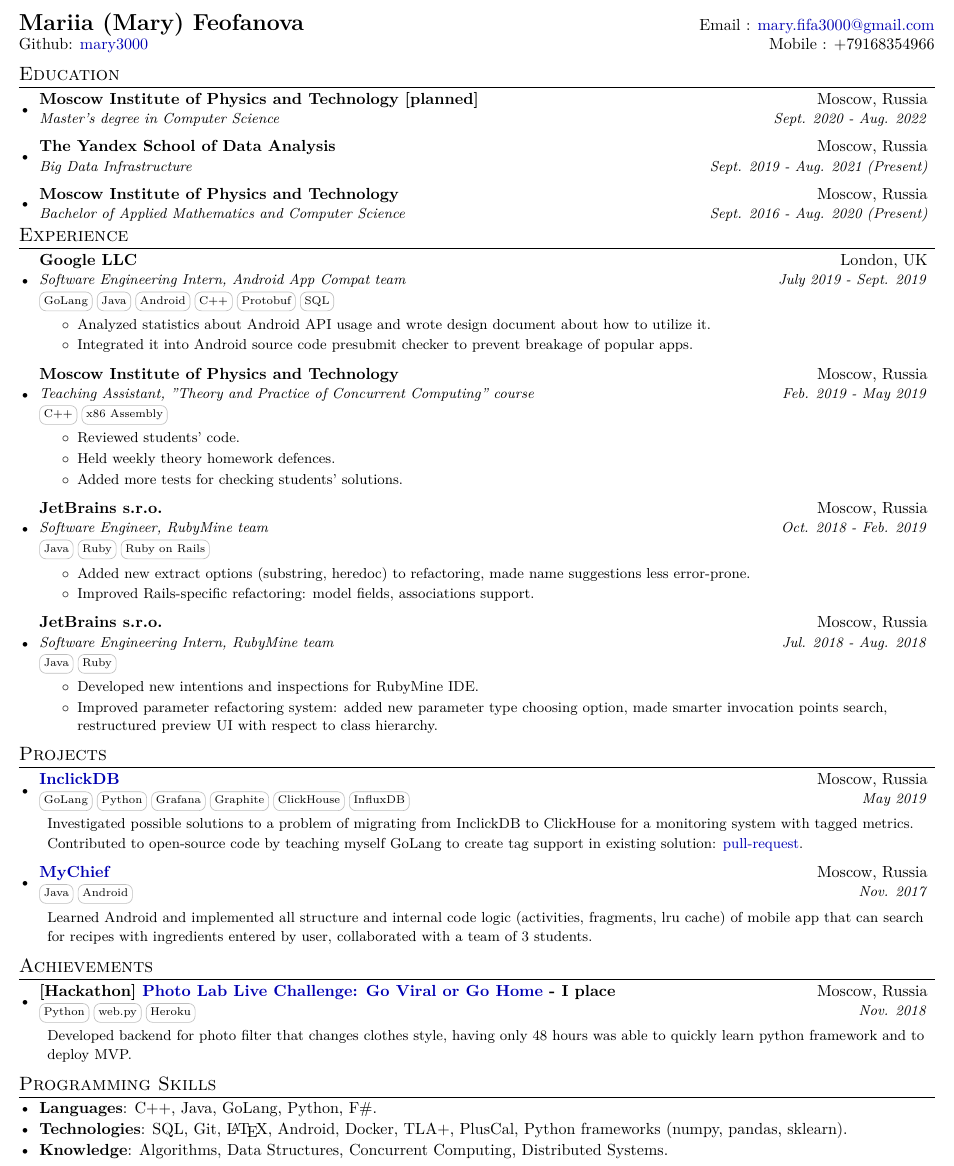
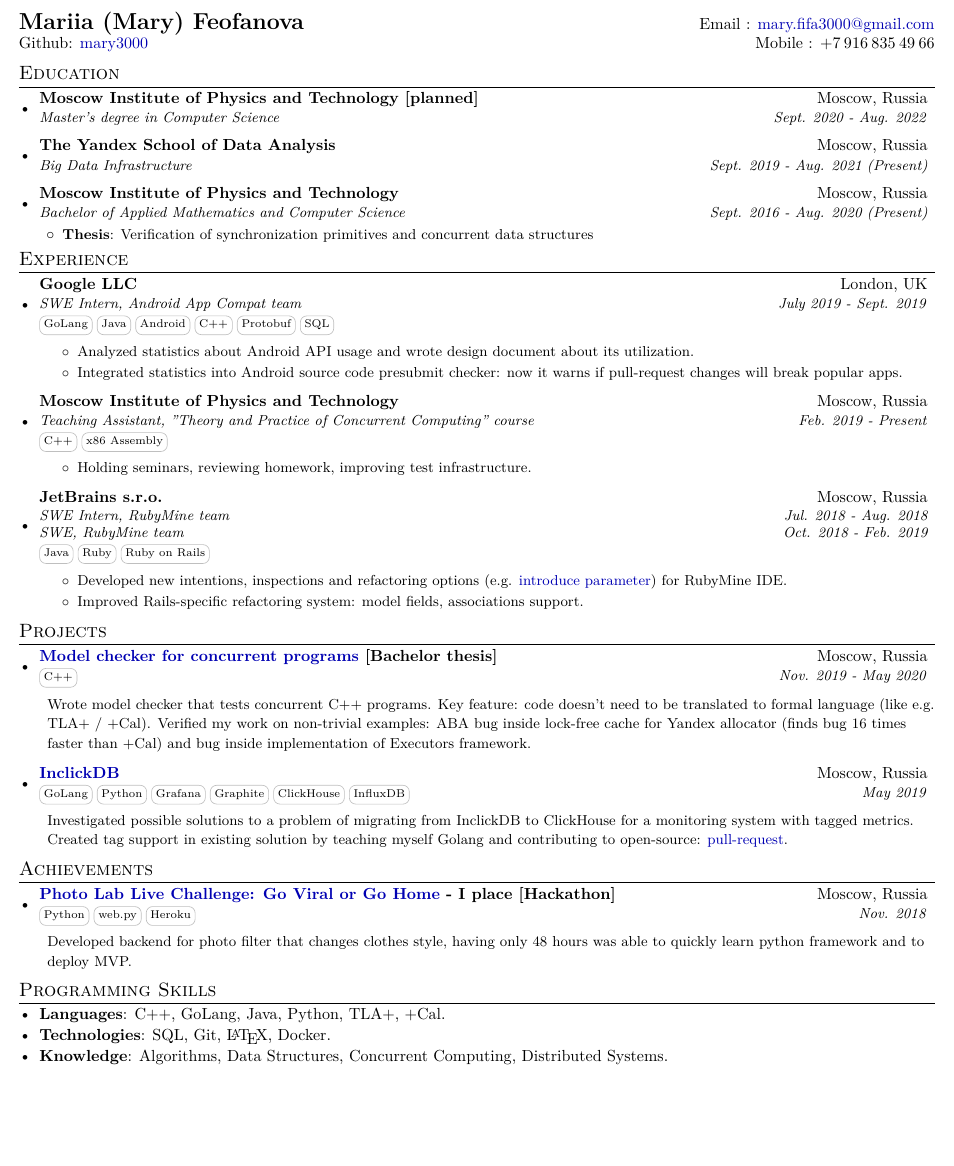
Before and after one commit to mary3000/resume, a LaTeX CV (resume.tex): part of the page, cut so that both start at the same text, the shorter picture padded with empty space. Compiled offline with pdfLaTeX.

Commit message:
thesis update

```diff
--- a/resume.tex
+++ b/resume.tex
@@ -6,6 +6,9 @@
 %------------------------
 
 \documentclass[letterpaper,10pt]{article}
+
+\usepackage{makecell}
+\usepackage[link=off]{phonenumbers}
 
 \usepackage{latexsym}
 \usepackage[empty]{fullpage}
@@ -28,7 +31,7 @@
 \addtolength{\oddsidemargin}{-0.0in}
 \addtolength{\evensidemargin}{-0.0in}
 \addtolength{\textwidth}{0in}
-\addtolength{\topmargin}{10pt}
+\addtolength{\topmargin}{50pt}
 \addtolength{\textheight}{0.0in}
 
 \urlstyle{same}
@@ -93,7 +96,7 @@
       \textbf{#1}  & \textcolor{mygray}{#2} \\
       \textit{\small#3} & \textcolor{mygray}{\textit{\small #4}} \\
       {\scriptsize#5}
-    \end{tabular*}\vspace{2pt}
+    \end{tabular*}\vspace{4pt}
 }
 
 \newcommand{\resumeProjSubheading}[4]{
@@ -101,7 +104,7 @@
     \begin{tabular*}{0.97\textwidth}{l@{\extracolsep{\fill}}r}
       \textbf{#1}  & \textcolor{mygray}{#2} \\
       \scriptsize {#3} & \textcolor{mygray}{\textit{\small #4}} \\
-    \end{tabular*}\vspace{2pt}
+    \end{tabular*}\vspace{4pt}
 }
 
 \newcommand{\resumeSubItem}[2]{\resumeItem{#1}{#2}\vspace{-4pt}}
@@ -125,7 +128,7 @@
 %----------HEADING-----------------
 \begin{tabular*}{\textwidth}{l@{\extracolsep{\fill}}r}
   \textbf{\Large Mariia (Mary) Feofanova} & Email : \href{mailto:mary.fifa3000@gmail.com}{mary.fifa3000@gmail.com}\\
-  Github: \href{https://github.com/mary3000}{mary3000} & Mobile : +79168354966 \\
+  Github: \href{https://github.com/mary3000}{mary3000} & Mobile : +7\hspace{0.5ex}916\hspace{0.5ex}835\hspace{0.5ex}49\hspace{0.5ex}66 \\
 \end{tabular*}
 
 
@@ -141,12 +144,12 @@
       {Moscow Institute of Physics and Technology}{Moscow, Russia}
       {Bachelor of Applied Mathematics
        and Computer Science}{Sept. 2016 - Aug. 2020 (Present)}
-	 \begin{comment}
+	 %\begin{comment}
 	 \resumeItemListStart
-        \resumeItem{Relevant Modules}
-          {Modules...}
+        \resumeItem{Thesis}
+          {Verification of synchronization primitives and concurrent data structures}
       \resumeItemListEnd
-      \end{comment}
+      %\end{comment}
   \resumeSubHeadingListEnd
 
 
@@ -155,59 +158,60 @@
   \resumeSubHeadingListStart
       \resumeExpSubheading
       {Google LLC}{London, UK}
-      {Software Engineering Intern, Android App Compat team}{July 2019 - Sept. 2019}
+      {SWE Intern, Android App Compat team}{July 2019 - Sept. 2019}
       {\skill{GoLang} \skill{Java} \skill{Android} \skill{C++} \skill{Protobuf} \skill{SQL}}
       \resumeDesc{
       \begin{itemize}
-          \item Analyzed statistics about Android API usage and wrote design document about how to utilize it.
-          \item Integrated it into Android source code presubmit checker to prevent breakage of popular apps.
+          \item Analyzed statistics about Android API usage and wrote design document about its utilization.
+          \item Integrated statistics into Android source code presubmit checker: now it warns if pull-request changes will break popular apps.
       \end{itemize}}
       \resumeExpSubheading
       {Moscow Institute of Physics and Technology}{Moscow, Russia}
-      {Teaching Assistant, "Theory and Practice of Concurrent Computing" course}{Feb. 2019 - May 2019}
+      {Teaching Assistant, "Theory and Practice of Concurrent Computing" course}{Feb. 2019 - Present}
       {\skill{C++} \skill{x86 Assembly}}
       \resumeDesc{
       \begin{itemize}
-          \item Reviewed students' code.
-          \item Held weekly theory homework defences.
-          \item Added more tests for checking students' solutions.
+          \item Holding seminars, reviewing homework, improving test infrastructure.
       \end{itemize}
       }
       \resumeExpSubheading
       {JetBrains s.r.o.}{Moscow, Russia}
-      {Software Engineer, RubyMine team}{Oct. 2018 - Feb. 2019}
+      {\makecell[l]{SWE Intern, RubyMine team \\ SWE, RubyMine team}}{\makecell[r]{Jul. 2018 - Aug. 2018 \\ Oct. 2018 - Feb. 2019}}
       {\skill{Java} \skill{Ruby} \skill{Ruby on Rails}}
       \resumeDesc{\begin{itemize}
-          \item Added new extract options (substring, heredoc) to refactoring, made name suggestions less error-prone.
-          \item Improved Rails-specific refactoring: model fields, associations support.
+          \item Developed new intentions, inspections and refactoring options (e.g. \href{https://www.jetbrains.com/help/ruby/introduce-parameter.html}{introduce parameter}) for RubyMine IDE.
+          \item Improved Rails-specific refactoring system: model fields, associations support.
       \end{itemize}}
-        \resumeExpSubheading
-      {JetBrains s.r.o.}{Moscow, Russia}
-      {Software Engineering Intern, RubyMine team}{Jul. 2018 - Aug. 2018}
-      {\skill{Java} \skill{Ruby}}
-          \resumeDesc{\begin{itemize}
-              \item Developed new intentions and inspections for RubyMine IDE.
-              \item Improved parameter refactoring system: added new parameter type choosing option, made smarter invocation points search, restructured preview UI with respect to class hierarchy.
-          \end{itemize}}
+
 
   \resumeSubHeadingListEnd
 
 \section{Projects}
   \resumeSubHeadingListStart
+
+      \resumeProjSubheading
+      {\href{https://gitlab.com/mary3000/twist/-/tree/model-checker-merge/twist/checker}{Model checker for concurrent programs} [Bachelor thesis]}{Moscow, Russia}
+      {\skill{C++}}{Nov. 2019 - May 2020}
+          \resumeDesc{Wrote model checker that tests concurrent C++ programs. Key feature: code doesn't need to be translated to formal language (like e.g. TLA+ / +Cal). Verified my work on non-trivial examples: ABA bug inside lock-free cache for Yandex allocator (finds bug 16 times faster than +Cal) and bug inside implementation of Executors framework.}
+
     \resumeProjSubheading
       {\href{https://github.com/QratorLabs/inclickdb}{InclickDB}}{Moscow, Russia}
       {\skill{GoLang} \skill{Python} \skill{Grafana} \skill{Graphite} \skill{ClickHouse} \skill{InfluxDB}}{May 2019}
-          \resumeDesc{Investigated possible solutions to a problem of migrating from InclickDB to ClickHouse for a monitoring system with tagged metrics. Contributed to open-source code by teaching myself GoLang to create tag support in existing solution: \href{https://github.com/lomik/carbon-clickhouse/pull/32}{pull-request}.}
+          \resumeDesc{Investigated possible solutions to a problem of migrating from InclickDB to ClickHouse for a monitoring system with tagged metrics. Created tag support in existing solution by teaching myself Golang and contributing to open-source: \href{https://github.com/lomik/carbon-clickhouse/pull/32}{pull-request}.}
+
+    \begin{comment}
     \resumeProjSubheading
       {\href{https://github.com/AndroidTopTeam/MyChief}{MyChief}}{Moscow, Russia}
       {\skill{Java} \skill{Android}}{Nov. 2017}
       \resumeDesc{Learned Android and implemented all structure and internal code logic (activities, fragments, lru cache) of mobile app that can search for recipes with ingredients entered by user, collaborated with a team of 3 students.}
+    \end{comment}
+
   \resumeSubHeadingListEnd
 
 \section{Achievements}
   \resumeSubHeadingListStart
     \resumeProjSubheading
-      {[Hackathon] \href{https://github.com/PhotoLabBestTeam/heroku}{Photo Lab Live Challenge: Go Viral or Go Home} - I place}{Moscow, Russia}
+      {\href{https://github.com/PhotoLabBestTeam/heroku}{Photo Lab Live Challenge: Go Viral or Go Home} - I place [Hackathon]}{Moscow, Russia}
       {\skill{Python} \skill{web.py} \skill{Heroku}}
       {Nov. 2018}
           \resumeDesc{Developed backend for photo filter that changes clothes style, having only 48 hours was able to quickly learn python framework and to deploy MVP.}
@@ -217,10 +221,10 @@
 \section{Programming Skills}
  \resumeSubHeadingListStart
    \item{
-     \textbf{Languages}{: C++, Java, GoLang, Python, F\#. }
+     \textbf{Languages}{: C++, GoLang, Java, Python, TLA+, +Cal. }
    }\vspace{-7pt}
    \item{
-     \textbf{Technologies}{: SQL, Git, \LaTeX, Android, Docker, TLA+, PlusCal, Python frameworks (numpy, pandas, sklearn).}
+     \textbf{Technologies}{: SQL, Git, \LaTeX, Docker. }
    }
    \vspace{-7pt}
    \item{
```
Also changed, not shown: resume.pdf.
